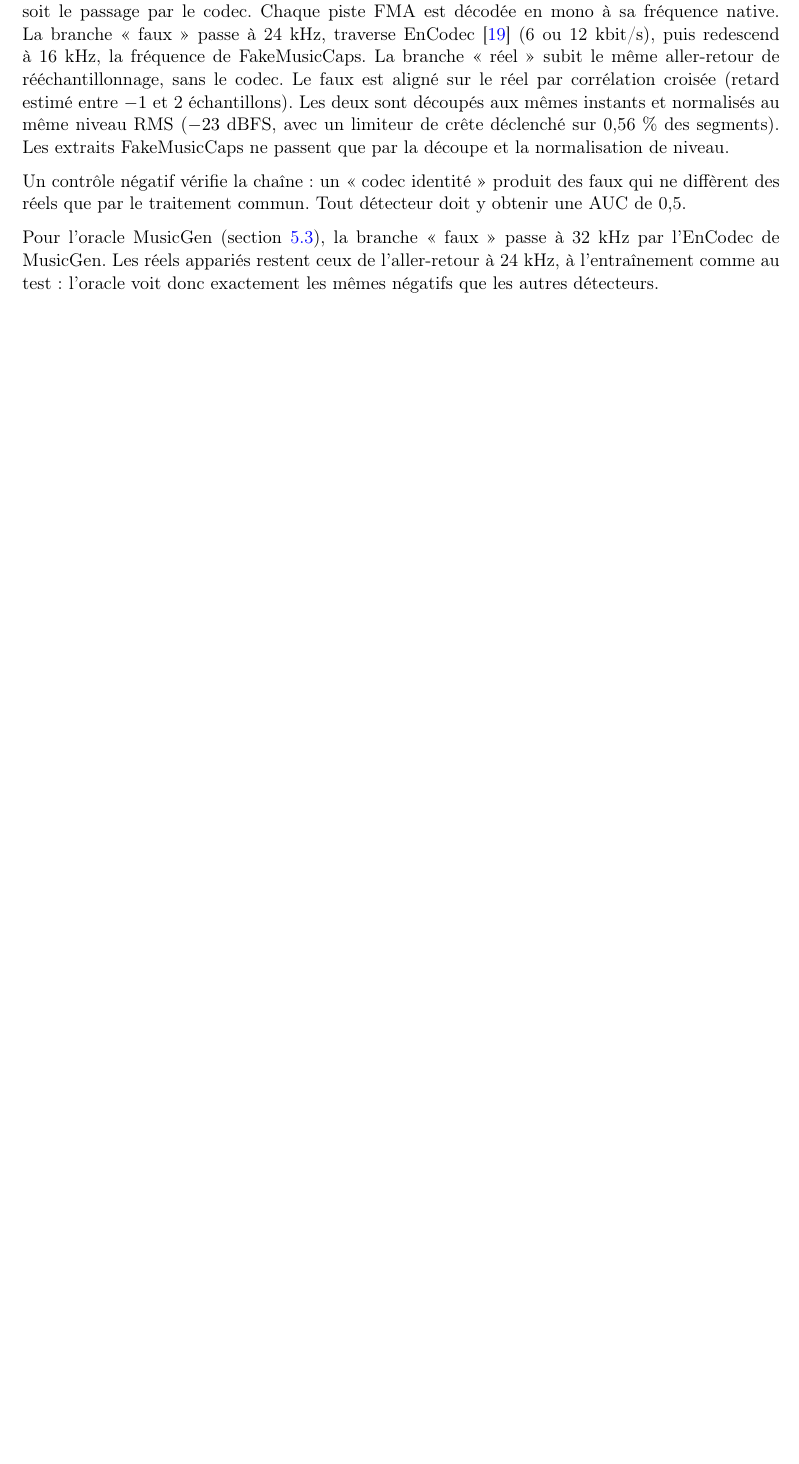
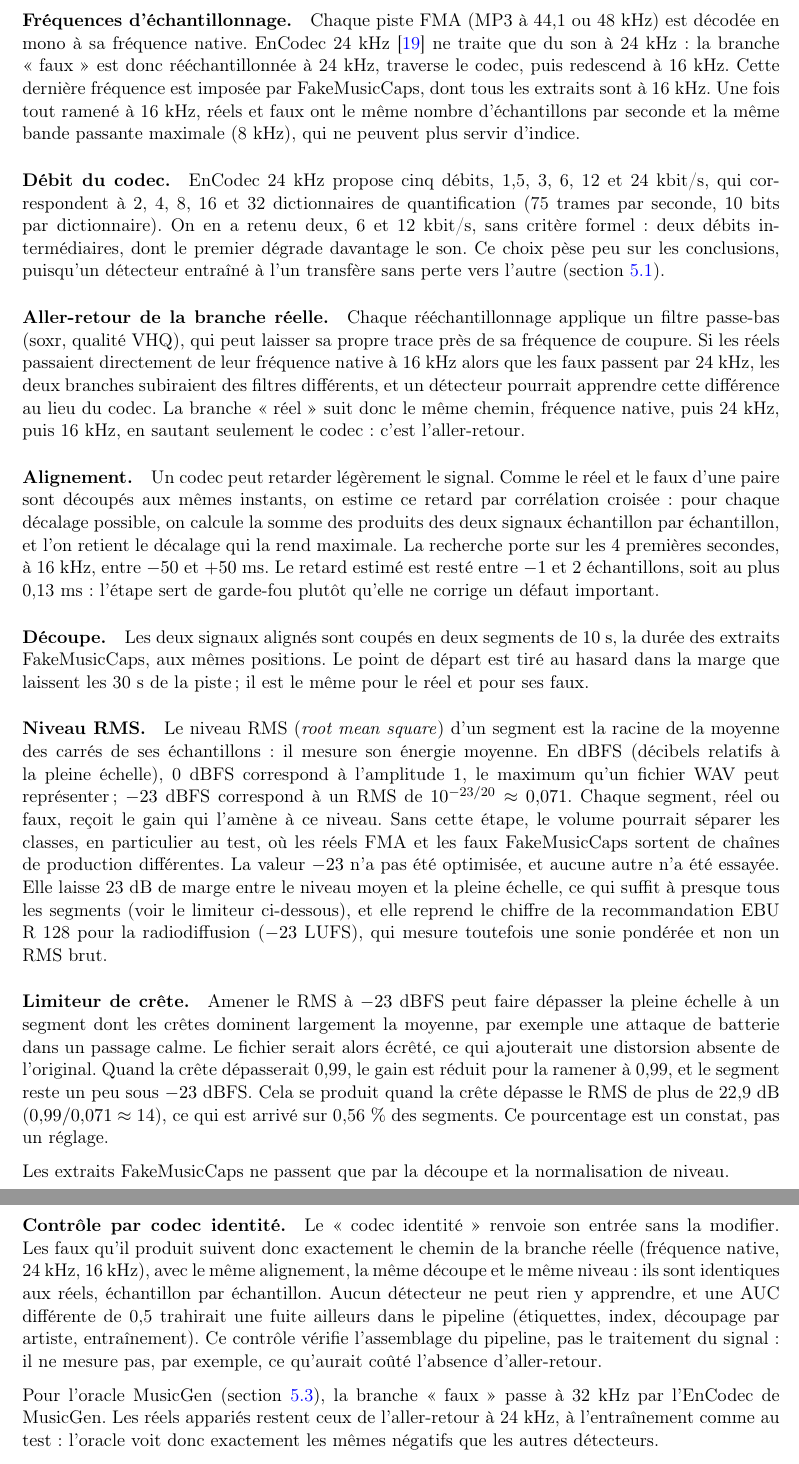
Before and after one commit to CedricDada/music_detect, a LaTeX document (report/main.tex): part of page 6 of 19 before the commit and two parts of pages 6 and 7 of 20 after it, the two joined at a grey line, cut so that both start at the same text, the shorter picture padded with empty space. Compiled offline with pdfLaTeX.

```diff
--- a/report/main.tex
+++ b/report/main.tex
@@ -221,10 +218,3 @@
 \subsection{Chaîne de normalisation commune}
 
 L'objectif de la chaîne (figure~\ref{fig:chaine}) est que la seule différence entre un segment réel et son faux
-soit le passage par le codec. Chaque piste FMA est décodée en mono à sa fréquence native. La branche « faux »
-passe à 24~kHz, traverse EnCodec \cite{defossez2022encodec} (6 ou 12~kbit/s), puis redescend à 16~kHz, la
-fréquence de FakeMusicCaps. La branche « réel » subit le même aller-retour de rééchantillonnage, sans le codec.
-Le faux est aligné sur le réel par corrélation croisée (retard estimé entre $-1$ et 2 échantillons). Les deux
-sont découpés aux mêmes instants et normalisés au même niveau RMS ($-23$~dBFS, avec un limiteur de crête
-déclenché sur 0,56~\% des segments). Les extraits FakeMusicCaps ne passent que par la découpe et la
-normalisation de niveau.
@@ -231,6 +224,61 @@
 
-Un contrôle négatif vérifie la chaîne : un « codec identité » produit des faux qui ne diffèrent des réels que
-par le traitement commun. Tout détecteur doit y obtenir une AUC de 0,5.
+\paragraph{Fréquences d'échantillonnage.} Chaque piste FMA (MP3 à 44,1 ou 48~kHz) est décodée en mono à sa
+fréquence native. EnCodec 24~kHz \cite{defossez2022encodec} ne traite que du son à 24~kHz : la branche « faux »
+est donc rééchantillonnée à 24~kHz, traverse le codec, puis redescend à 16~kHz. Cette dernière fréquence est
+imposée par FakeMusicCaps, dont tous les extraits sont à 16~kHz. Une fois tout ramené à 16~kHz, réels et faux
+ont le même nombre d'échantillons par seconde et la même bande passante maximale (8~kHz), qui ne peuvent plus
+servir d'indice.
+
+\paragraph{Débit du codec.} EnCodec 24~kHz propose cinq débits, 1,5, 3, 6, 12 et 24~kbit/s, qui correspondent à
+2, 4, 8, 16 et 32 dictionnaires de quantification (75 trames par seconde, 10 bits par dictionnaire). On en a
+retenu deux, 6 et 12~kbit/s, sans critère formel : deux débits intermédiaires, dont le premier dégrade davantage
+le son. Ce choix pèse peu sur les conclusions, puisqu'un détecteur entraîné à l'un transfère sans perte vers
+l'autre (section~\ref{sec:controles}).
+
+\paragraph{Aller-retour de la branche réelle.} Chaque rééchantillonnage applique un filtre passe-bas (soxr,
+qualité VHQ), qui peut laisser sa propre trace près de sa fréquence de coupure. Si les réels passaient
+directement de leur fréquence native à 16~kHz alors que les faux passent par 24~kHz, les deux branches
+subiraient des filtres différents, et un détecteur pourrait apprendre cette différence au lieu du codec. La
+branche « réel » suit donc le même chemin, fréquence native, puis 24~kHz, puis 16~kHz, en sautant seulement le
+codec : c'est l'aller-retour.
+
+\paragraph{Alignement.} Un codec peut retarder légèrement le signal. Comme le réel et le faux d'une paire sont
+découpés aux mêmes instants, on estime ce retard par corrélation croisée : pour chaque décalage possible, on
+calcule la somme des produits des deux signaux échantillon par échantillon, et l'on retient le décalage qui
+la rend maximale. La recherche porte sur les 4 premières secondes, à 16~kHz, entre $-50$ et $+50$~ms. Le retard
+estimé est resté entre $-1$ et 2 échantillons, soit au plus 0,13~ms : l'étape sert de garde-fou plutôt qu'elle
+ne corrige un défaut important.
+
+\paragraph{Découpe.} Les deux signaux alignés sont coupés en deux segments de 10~s, la durée des extraits
+FakeMusicCaps, aux mêmes positions. Le point de départ est tiré au hasard dans la marge que laissent les 30~s
+de la piste ; il est le même pour le réel et pour ses faux.
+
+\paragraph{Niveau RMS.} Le niveau RMS (\emph{root mean square}) d'un segment est la racine de la moyenne des
+carrés de ses échantillons : il mesure son énergie moyenne. En dBFS (décibels relatifs à la pleine échelle),
+0~dBFS correspond à l'amplitude 1, le maximum qu'un fichier WAV peut représenter ; $-23$~dBFS correspond à un
+RMS de $10^{-23/20} \approx 0{,}071$. Chaque segment, réel ou faux, reçoit le gain qui l'amène à ce niveau. Sans
+cette étape, le volume pourrait séparer les classes, en particulier au test, où les réels FMA et les faux
+FakeMusicCaps sortent de chaînes de production différentes. La valeur $-23$ n'a pas été optimisée, et aucune
+autre n'a été essayée. Elle laisse 23~dB de marge entre le niveau moyen et la pleine échelle, ce qui suffit à
+presque tous les segments (voir le limiteur ci-dessous), et elle reprend le chiffre de la recommandation EBU
+R~128 pour la radiodiffusion ($-23$~LUFS), qui mesure toutefois une sonie pondérée et non un RMS brut.
+
+\paragraph{Limiteur de crête.} Amener le RMS à $-23$~dBFS peut faire dépasser la pleine échelle à un segment
+dont les crêtes dominent largement la moyenne, par exemple une attaque de batterie dans un passage calme. Le
+fichier serait alors écrêté, ce qui ajouterait une distorsion absente de l'original. Quand la crête dépasserait
+0,99, le gain est réduit pour la ramener à 0,99, et le segment reste un peu sous $-23$~dBFS. Cela se produit
+quand la crête dépasse le RMS de plus de 22,9~dB ($0{,}99 / 0{,}071 \approx 14$), ce qui est arrivé sur 0,56~\%
+des segments. Ce pourcentage est un constat, pas un réglage.
+
+Les extraits FakeMusicCaps ne passent que par la découpe et la normalisation de niveau.
+
+\paragraph{Contrôle par codec identité.} Le « codec identité » renvoie son entrée sans la modifier. Les faux
+qu'il produit suivent donc exactement le chemin de la branche réelle (fréquence native, 24~kHz, 16~kHz), avec
+le même alignement, la même découpe et le même niveau : ils sont identiques aux réels, échantillon par
+échantillon. Aucun détecteur ne peut rien y apprendre, et une AUC différente de 0,5 trahirait une fuite
+ailleurs dans le pipeline (étiquettes, index, découpage par artiste, entraînement). Ce contrôle vérifie
+l'assemblage du pipeline, pas le traitement du signal : il ne mesure pas, par exemple, ce qu'aurait coûté
+l'absence d'aller-retour.
 
 Pour l'oracle MusicGen (section~\ref{sec:peigne}), la branche « faux » passe à 32~kHz par l'EnCodec de MusicGen.
 Les réels appariés restent ceux de l'aller-retour à 24~kHz, à l'entraînement comme au test : l'oracle voit donc
```
Also changed, not shown: README.md, report/main.pdf, report/main.tex (16 more changed lines).
